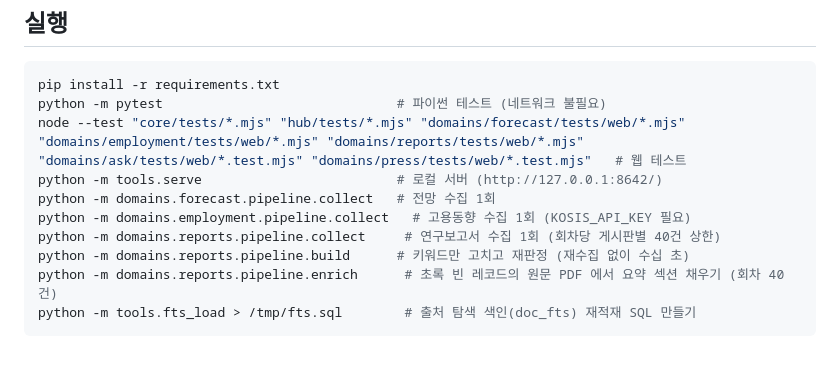
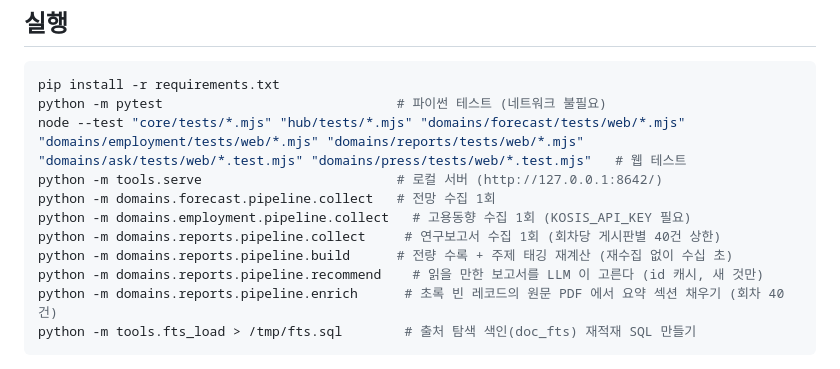
Before and after one commit to seongapark/employ_archive, a Markdown page: README.md, the part around the change. Rendered like a GitHub page.

Commit message:
docs: 연구보고서 파이프라인 명령을 지금 사실에 맞춘다
build 가 '키워드만 고치고 재판정' 한다는 설명은 더 이상 사실이 아니다 —
전량 수록으로 바뀌어 거르지 않고 주제 태깅만 다시 매긴다. 읽을 만한
것을 고르는 recommend 를 한 줄 더한다.

Co-Authored-By: Claude Opus 5 <noreply@anthropic.com>
Claude-Session: https://claude.ai/code/session_01KguFebZsFeNvQfhAtaj9wh

````diff
--- a/README.md
+++ b/README.md
@@ -122,7 +122,8 @@ python -m tools.serve                         # 로컬 서버 (http://127.0.0.1:
 python -m domains.forecast.pipeline.collect   # 전망 수집 1회
 python -m domains.employment.pipeline.collect   # 고용동향 수집 1회 (KOSIS_API_KEY 필요)
 python -m domains.reports.pipeline.collect     # 연구보고서 수집 1회 (회차당 게시판별 40건 상한)
-python -m domains.reports.pipeline.build      # 키워드만 고치고 재판정 (재수집 없이 수십 초)
+python -m domains.reports.pipeline.build      # 전량 수록 + 주제 태깅 재계산 (재수집 없이 수십 초)
+python -m domains.reports.pipeline.recommend    # 읽을 만한 보고서를 LLM 이 고른다 (id 캐시, 새 것만)
 python -m domains.reports.pipeline.enrich      # 초록 빈 레코드의 원문 PDF 에서 요약 섹션 채우기 (회차 40건)
 python -m tools.fts_load > /tmp/fts.sql        # 출처 탐색 색인(doc_fts) 재적재 SQL 만들기
 ```
````
